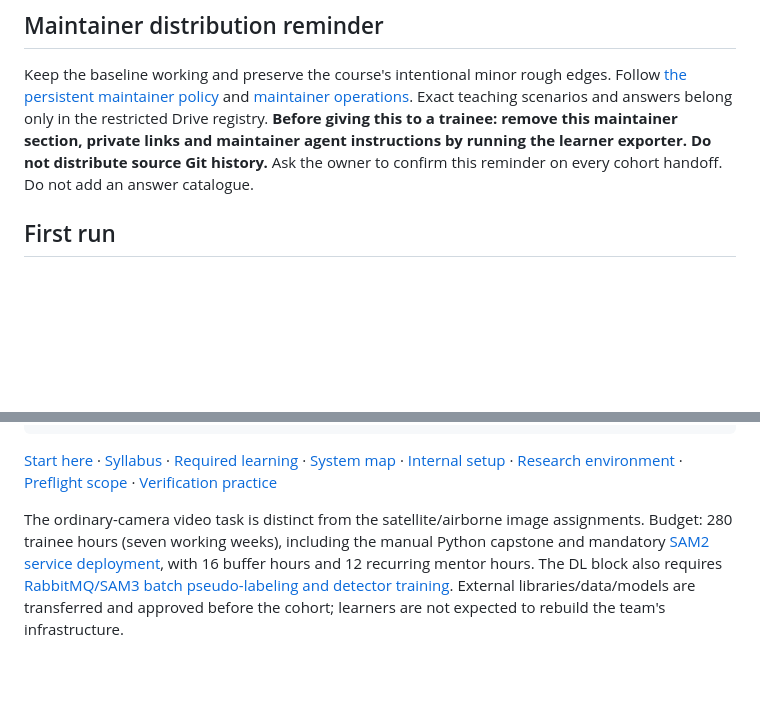
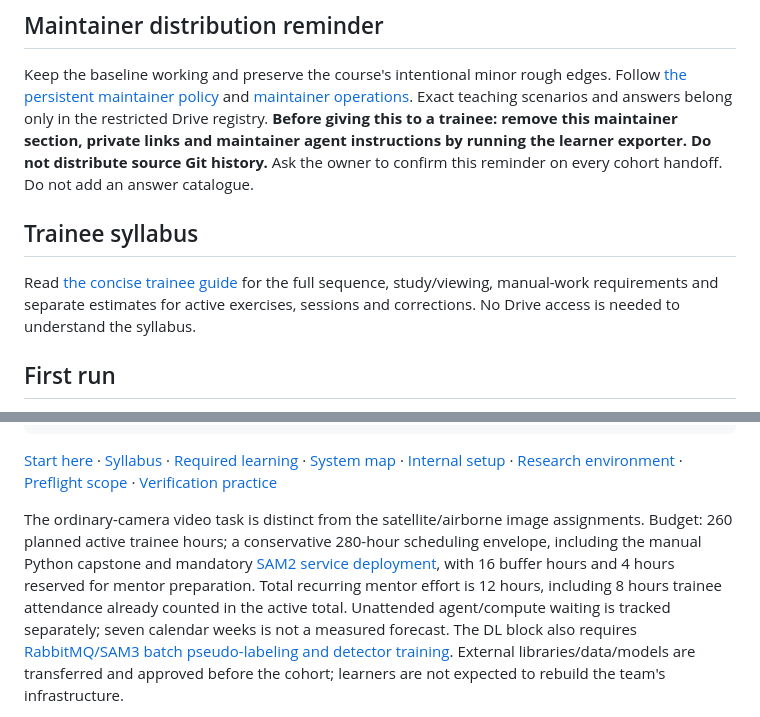
Before and after one commit to ronraisch/agentic-cv-training, a Markdown page: README.md, 2 parts joined by grey strips. GitHub-like rendering; blank space fills up the shorter version.

Commit message:
Link concise trainee guide and distinguish active effort from calendar and mentor time

```diff
--- a/README.md
+++ b/README.md
@@ -13,6 +13,12 @@ Exact teaching scenarios and answers belong only in the restricted Drive registr
 agent instructions by running the learner exporter. Do not distribute source Git history.**
 Ask the owner to confirm this reminder on every cohort handoff. Do not add an answer catalogue.
 <!-- maintainer-only:end -->
+
+## Trainee syllabus
+
+Read [the concise trainee guide](docs/TRAINEE_GUIDE.md) for the full sequence, study/viewing,
+manual-work requirements and separate estimates for active exercises, sessions and corrections.
+No Drive access is needed to understand the syllabus.
 
 ## First run
 
@@ -55,9 +61,11 @@ uv run --no-sync python tools/preflight.py --scope starter
 · [Preflight scope](docs/PREFLIGHT.md) · [Verification practice](docs/PITFALLS.md)
 
 The ordinary-camera video task is distinct from the satellite/airborne image assignments.
-Budget: 280 trainee hours (seven working weeks), including the manual Python
+Budget: 260 planned active trainee hours; a conservative 280-hour scheduling envelope, including the manual Python
 capstone and mandatory [SAM2 service deployment](labs/research/01b-sam2-service.md), with 16 buffer
-hours and 12 recurring mentor hours. The DL block also requires
+hours and 4 hours reserved for mentor preparation. Total recurring mentor effort is 12 hours,
+including 8 hours trainee attendance already counted in the active total. Unattended agent/compute
+waiting is tracked separately; seven calendar weeks is not a measured forecast. The DL block also requires
 [RabbitMQ/SAM3 batch pseudo-labeling and detector training](labs/research/05b-rabbitmq-sam3-detector.md). External libraries/data/models are transferred and approved before the cohort; learners
 are not expected to rebuild the team's infrastructure.
 
```
